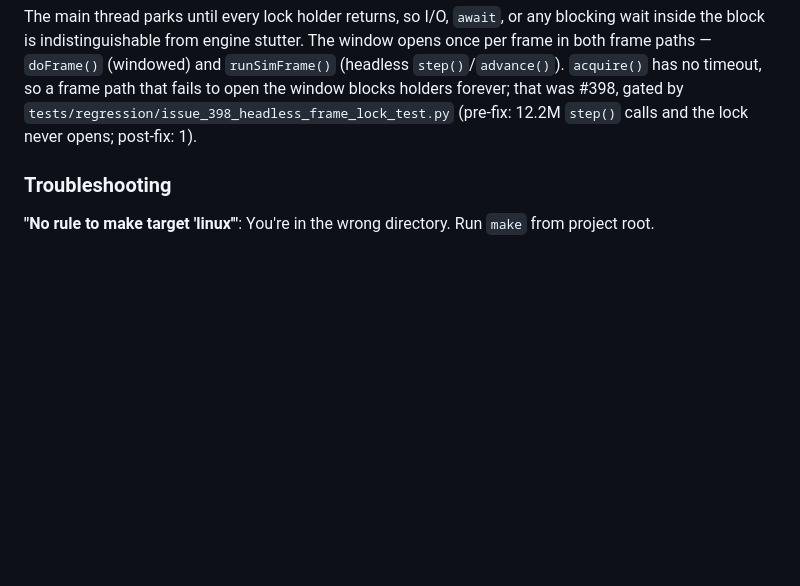
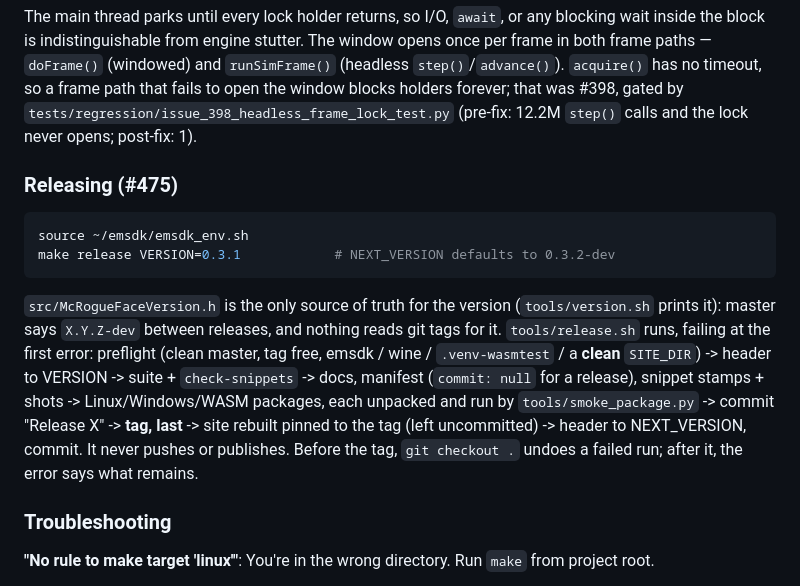
Before and after one commit to jmccardle/McRogueFace, a Markdown page: CLAUDE.md, the part around the change. Drawn GitHub-style; blank space fills up the shorter version.

Commit message:
Document make release in CLAUDE.md
Verified end to end with a sentinel version (9.9.9) against a clean
clone of the site repo, then undone: all nine steps passed, HEAD~1 was
the tag, the release commit carried header/manifest (commit null)/284
snippet stamps at 9.9.9, all three packages passed their smoke tests,
the site read 9.9.9, and master moved to 9.9.10-dev.

closes #475

Co-Authored-By: Claude Opus 5.5 <noreply@anthropic.com>
Claude-Session: https://claude.ai/code/session_018AzMiL7RukBdeqFExr6eGK

````diff
--- a/CLAUDE.md
+++ b/CLAUDE.md
@@ -336,6 +336,23 @@ per frame in both frame paths — `doFrame()` (windowed) and `runSimFrame()` (he
 the window blocks holders forever; that was #398, gated by
 `tests/regression/issue_398_headless_frame_lock_test.py` (pre-fix: 12.2M `step()`
 calls and the lock never opens; post-fix: 1).
+
+### Releasing (#475)
+
+```bash
+source ~/emsdk/emsdk_env.sh
+make release VERSION=0.3.1            # NEXT_VERSION defaults to 0.3.2-dev
+```
+
+`src/McRogueFaceVersion.h` is the only source of truth for the version (`tools/version.sh`
+prints it): master says `X.Y.Z-dev` between releases, and nothing reads git tags for it.
+`tools/release.sh` runs, failing at the first error: preflight (clean master, tag free,
+emsdk / wine / `.venv-wasmtest` / a **clean** `SITE_DIR`) -> header to VERSION -> suite +
+`check-snippets` -> docs, manifest (`commit: null` for a release), snippet stamps + shots
+-> Linux/Windows/WASM packages, each unpacked and run by `tools/smoke_package.py` -> commit
+"Release X" -> **tag, last** -> site rebuilt pinned to the tag (left uncommitted) -> header
+to NEXT_VERSION, commit. It never pushes or publishes. Before the tag, `git checkout .`
+undoes a failed run; after it, the error says what remains.
 
 ### Troubleshooting
 
````
